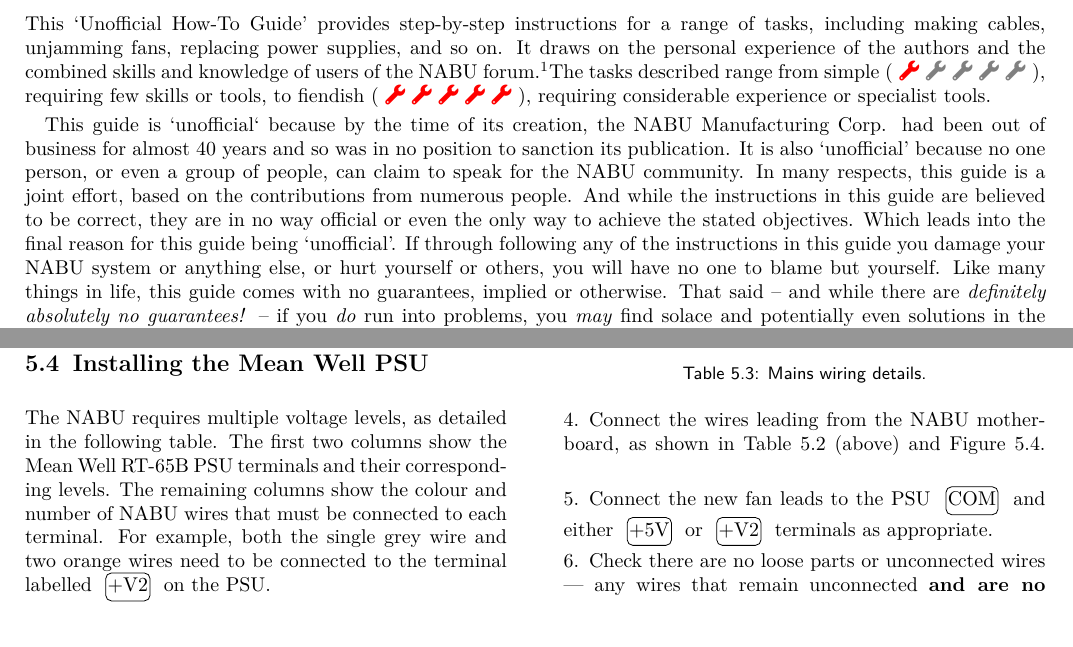
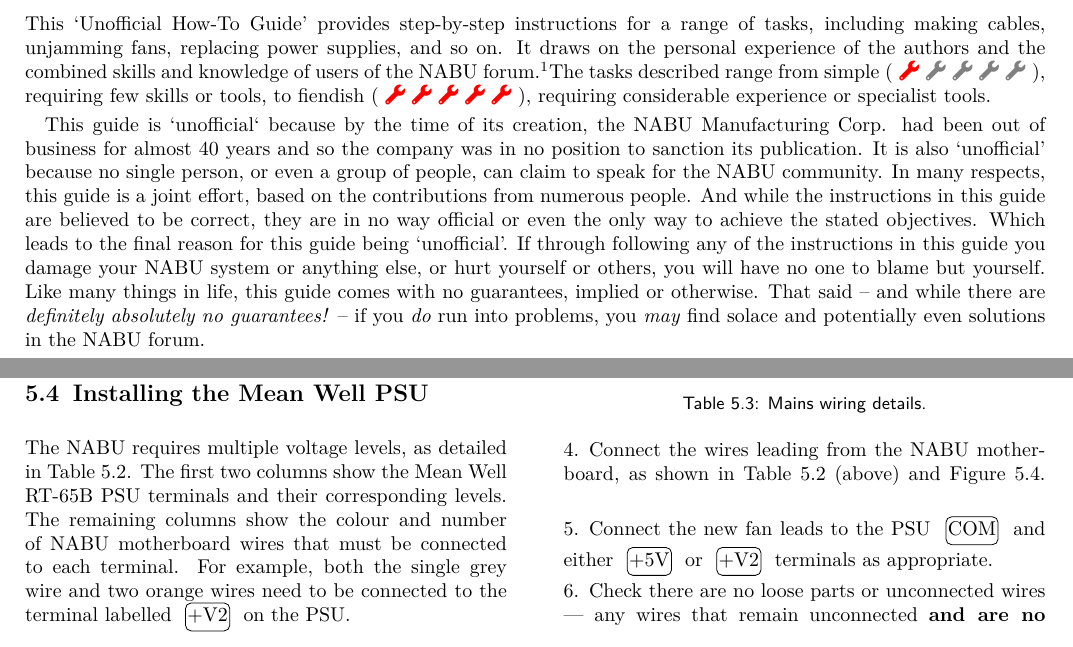
Before and after one commit to dimitrit/nabu-howto, a LaTeX document (howto.tex, which reads howto-psu.tex, introduction.tex): two parts of pages 7 and 18 of 20, joined at a grey line, cut so that both start at the same text. Compiled offline with pdfLaTeX.

Commit message:
Minor clarifications

```diff
--- a/howto-psu.tex
+++ b/howto-psu.tex
@@ -75,7 +75,7 @@
 	\end{figure}
 \end{enumerate}
 \section{Installing the Mean Well PSU}
-The NABU requires multiple voltage levels, as detailed in the following table. The first two columns show the Mean Well RT-65B PSU terminals and their corresponding levels. The remaining columns show the colour and number of NABU wires that must be connected to each terminal. For example, both the single grey wire and two orange wires need to be connected to the terminal labelled \bbox{+V2} on the PSU.
+The NABU requires multiple voltage levels, as detailed in Table \ref{tbl:wiring}. The first two columns show the Mean Well RT-65B PSU terminals and their corresponding levels. The remaining columns show the colour and number of NABU motherboard wires that must be connected to each terminal. For example, both the single grey wire and two orange wires need to be connected to the terminal labelled \bbox{+V2} on the PSU.
 \begin{center}
 	\sffamily
 	\begin{tblr}{
--- a/introduction.tex
+++ b/introduction.tex
@@ -4,7 +4,7 @@
 This `Unofficial How-To Guide' provides step-by-step instructions for a range of tasks, including making cables, unjamming fans, replacing power supplies, and so on. It draws on the personal experience of the authors and the combined skills and knowledge of users of the NABU forum.\footnotemark  The tasks described range from simple \mbox{(\difficulty{1})}, requiring few skills or tools, to fiendish \mbox{(\difficulty{5})}, requiring considerable experience or specialist tools.
 
 \vskip.25em
-This guide is `unofficial` because by the time of its creation, the NABU Manufacturing Corp. had been out of business for almost 40 years and so was in no position to sanction its publication. It is also `unofficial' because no one person, or even a group of people, can claim to speak for the NABU community. In many respects, this guide is a joint effort, based on the contributions from numerous people. And while the instructions in this guide are believed to be correct, they are in no way official or even the only way to achieve the stated objectives. Which leads into the final reason for this guide being `unofficial'. If through following any of the instructions in this guide you damage your NABU system or anything else, or hurt yourself or others, you will have no one to blame but yourself. Like many things in life, this guide comes with no guarantees, implied or otherwise. That said -- and while there are \textit{definitely absolutely no guarantees!} -- if you \textit{do} run into problems, you \textit{may} find solace and potentially even solutions in the NABU forum.
+This guide is `unofficial` because by the time of its creation, the NABU Manufacturing Corp. had been out of business for almost 40 years and so the company was in no position to sanction its publication. It is also `unofficial' because no single person, or even a group of people, can claim to speak for the NABU community. In many respects, this guide is a joint effort, based on the contributions from numerous people. And while the instructions in this guide are believed to be correct, they are in no way official or even the only way to achieve the stated objectives. Which leads to the final reason for this guide being `unofficial'. If through following any of the instructions in this guide you damage your NABU system or anything else, or hurt yourself or others, you will have no one to blame but yourself. Like many things in life, this guide comes with no guarantees, implied or otherwise. That said -- and while there are \textit{definitely absolutely no guarantees!} -- if you \textit{do} run into problems, you \textit{may} find solace and potentially even solutions in the NABU forum.
 
 \vskip.25em
 Finally, if you would like to provide feedback on this guide, either because you've spotted an error of some kind, or because you have one or more suggestions, or for any other reason, please raise a Github `issue' at \mbox{<https://github.com/dimitrit/nabu-howto/issues>}.
```
Also changed, not shown: title.tex (renamed from howto-title.tex, +1 -1 lines).
